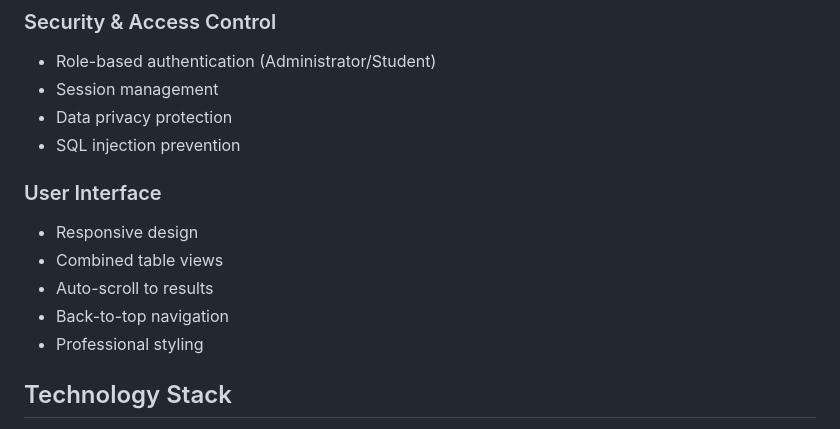
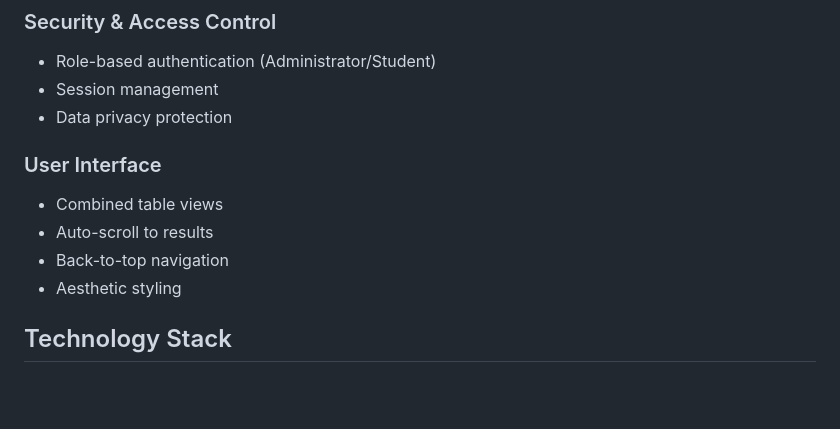
Before and after one commit to Exp1ry/university-management-system, a Markdown page: README.md, the part around the change. Drawn GitHub-style; blank space fills up the shorter version.

Commit message:
Readme fix 3

```diff
--- a/README.md
+++ b/README.md
@@ -32,15 +32,13 @@ This system provides a complete solution for managing university data including
 - Role-based authentication (Administrator/Student)
 - Session management
 - Data privacy protection
-- SQL injection prevention
 
 ### User Interface
 
-- Responsive design
 - Combined table views
 - Auto-scroll to results
 - Back-to-top navigation
-- Professional styling
+- Aesthetic styling
 
 ## Technology Stack
 
```
